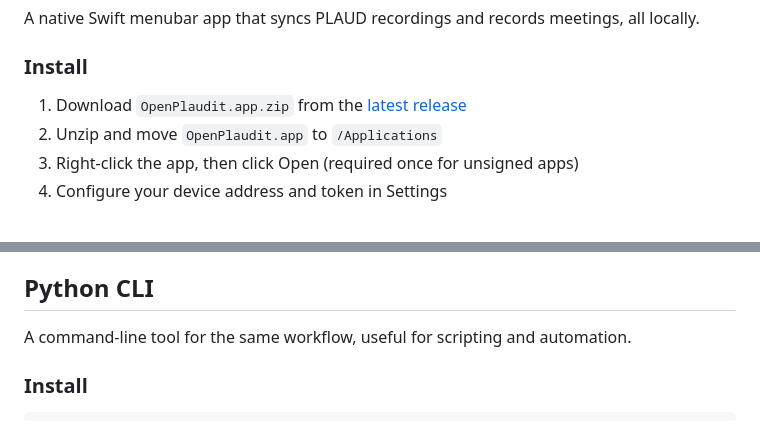
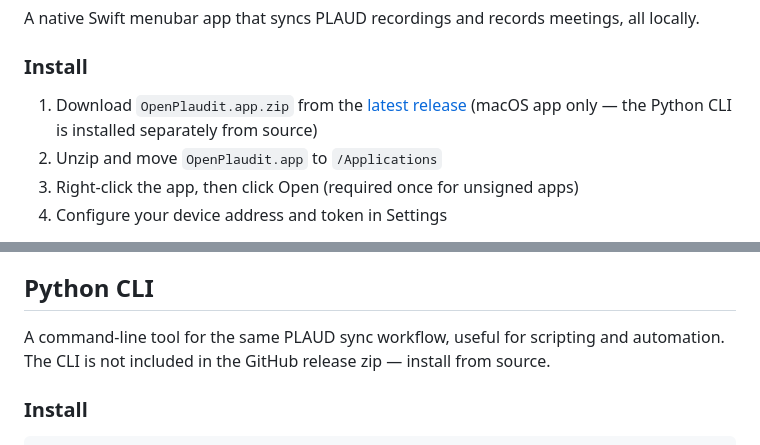
Before and after one commit to mar-maradnus/openplaudit, a Markdown page: README.md, 2 parts joined by grey strips. Rendered like a GitHub page.

Commit message:
Clarify that release zip contains macOS app only, not Python CLI

```diff
--- a/README.md
+++ b/README.md
@@ -18,7 +18,7 @@ A native Swift menubar app that syncs PLAUD recordings and records meetings, all
 
 ### Install
 
-1. Download `OpenPlaudit.app.zip` from the [latest release](https://github.com/mar-maradnus/openplaudit/releases)
+1. Download `OpenPlaudit.app.zip` from the [latest release](https://github.com/mar-maradnus/openplaudit/releases) (macOS app only — the Python CLI is installed separately from source)
 2. Unzip and move `OpenPlaudit.app` to `/Applications`
 3. Right-click the app, then click Open (required once for unsigned apps)
 4. Configure your device address and token in Settings
@@ -108,7 +108,7 @@ Error messages in the menubar include actionable guidance:
 
 ## Python CLI
 
-A command-line tool for the same workflow, useful for scripting and automation.
+A command-line tool for the same PLAUD sync workflow, useful for scripting and automation. The CLI is not included in the GitHub release zip — install from source.
 
 ### Install
 
```
